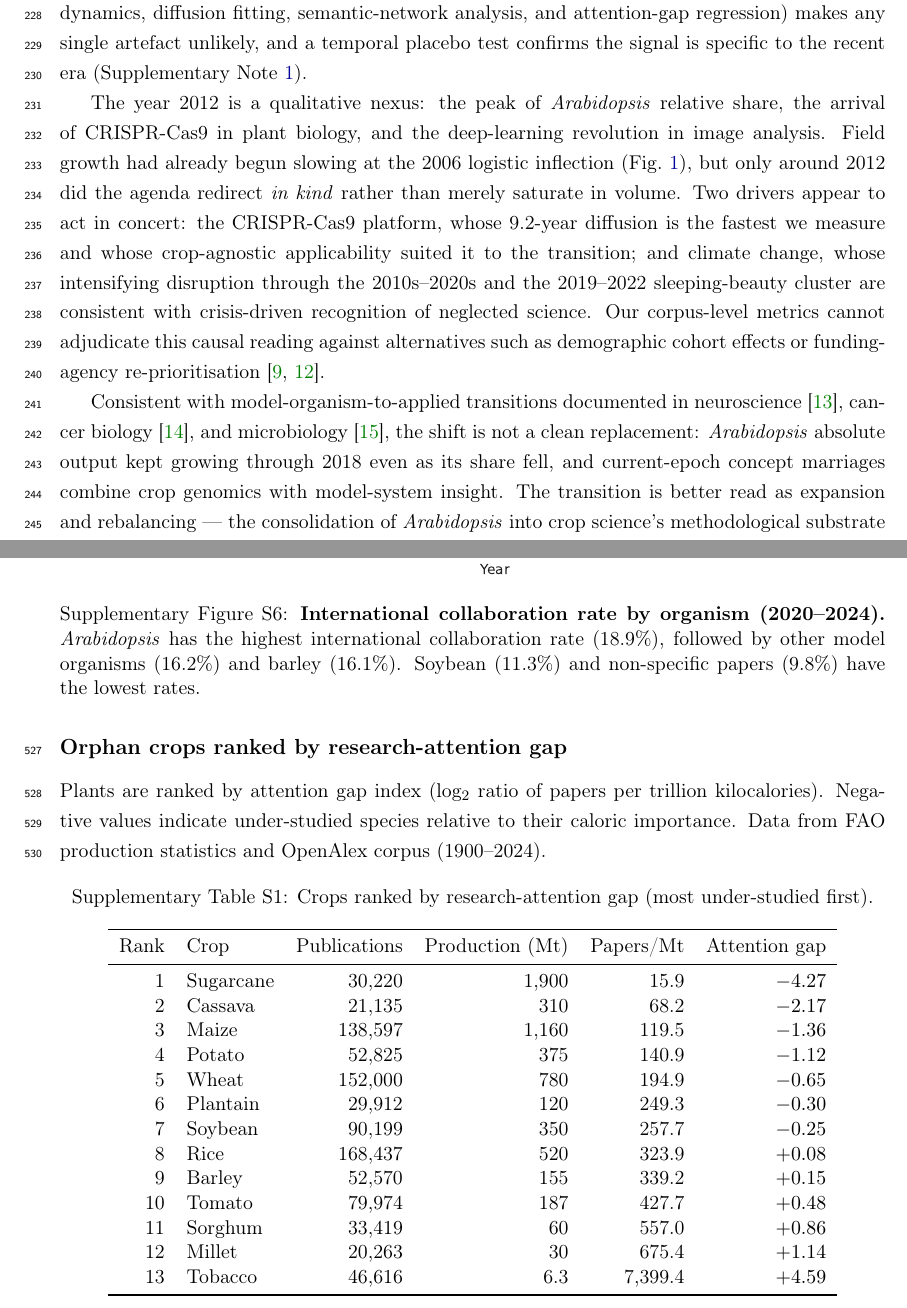
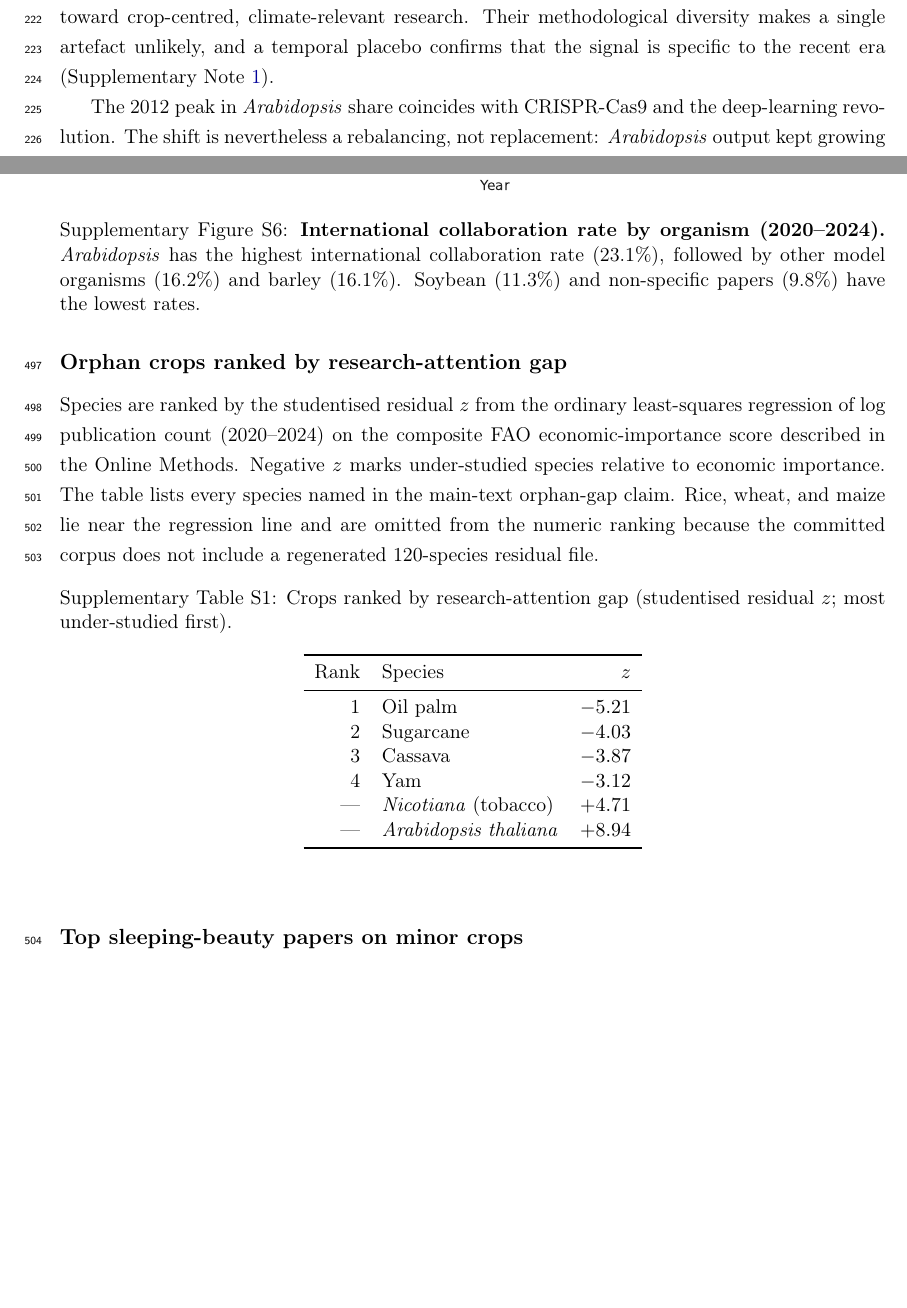
Before and after one commit to ehsanestaji/plant-science-paradigm-shift, a LaTeX paper (manuscript/main.tex, which reads manuscript/sections/main_text.tex, manuscript/sections/supplementary.tex): two parts of pages 11 and 29 of 39 before the commit and two parts of pages 10 and 28 of 38 after it, joined at a grey line, cut at the place of the change, the shorter picture padded with empty space. Compiled offline with pdfLaTeX.

Commit message:
fix(manuscript): reconcile counts, gap metric, and species lists
Write collaboration rate, classified n, sleeping-beauty names, and the orphan-gap table to the committed CSV and the main-text z claim.

```diff
--- a/manuscript/sections/main_text.tex
+++ b/manuscript/sections/main_text.tex
@@ -438,18 +432,8 @@ conclusion: plant science is undergoing a structural reorganisation from
-model-organism-centred discovery toward crop-centred, climate-relevant research.
-Their methodological diversity (growth modelling, citation dynamics, diffusion
-fitting, semantic-network analysis, and attention-gap regression) makes any single
-artefact unlikely, and a temporal placebo test confirms the signal is specific to
-the recent era (Supplementary Note~\ref{note6}).
+Nine independent analyses converge on a reorganisation from model-organism-centred
+discovery toward crop-centred, climate-relevant research. Their methodological
+diversity makes a single artefact unlikely, and a temporal placebo confirms that
+the signal is specific to the recent era (Supplementary Note~\ref{note6}).
 
-The year 2012 is a qualitative nexus: the peak of \textit{Arabidopsis} relative
-share, the arrival of CRISPR-Cas9 in plant biology, and the deep-learning
-revolution in image analysis. Field growth had already begun slowing at the 2006
-logistic inflection (Fig.~\ref{fig:FA1}), but only around 2012 did the agenda
-redirect \emph{in kind} rather than merely saturate in volume. Two drivers appear
-to act in concert: the CRISPR-Cas9 platform, whose 9.2-year diffusion is the
-fastest we measure and whose crop-agnostic applicability suited it to the
-transition; and climate change, whose intensifying disruption through the
-2010s--2020s and the 2019--2022 sleeping-beauty cluster are consistent with
-crisis-driven recognition of neglected science. Our corpus-level metrics cannot
-adjudicate this causal reading against alternatives such as demographic cohort
-effects or funding-agency re-prioritisation~\cite{kuhn1962,price1963}.
+The 2012 peak in \textit{Arabidopsis} share coincides with CRISPR-Cas9 and the
+deep-learning revolution. The shift is nevertheless a rebalancing, not replacement:
+\textit{Arabidopsis} output kept growing through 2018 while its methods became part
@@ -456,8 +444 @@ effects or funding-agency re-prioritisation~\cite{kuhn1962,price1963}.
 
-Consistent with model-organism-to-applied transitions documented in
-neuroscience~\cite{nestler2010}, cancer biology~\cite{frese2007}, and
-microbiology~\cite{sunagawa2015}, the shift is not a clean replacement:
-\textit{Arabidopsis} absolute output kept growing through 2018 even as its share
-fell, and current-epoch concept marriages combine crop genomics with model-system
-insight. The transition is better read as expansion and rebalancing --- the
-consolidation of \textit{Arabidopsis} into crop science's methodological substrate
--- a/manuscript/sections/supplementary.tex
+++ b/manuscript/sections/supplementary.tex
@@ -106,7 +106,7 @@
   \includegraphics[width=0.72\textwidth]{S10_collaboration}
   \caption{\textbf{International collaboration rate by organism (2020--2024).}
     \textit{Arabidopsis} has the highest international collaboration rate
-    (18.9\%), followed by other model organisms (16.2\%) and barley (16.1\%).
+    (23.1\%), followed by other model organisms (16.2\%) and barley (16.1\%).
     Soybean (11.3\%) and non-specific papers (9.8\%) have the lowest rates.}
   \label{fig:si-collab-rate}
 \end{figure}
@@ -115,32 +115,30 @@
 
 \subsection*{Orphan crops ranked by research-attention gap}
 
-Plants are ranked by attention gap index (log$_2$ ratio of papers per trillion
-kilocalories). Negative values indicate under-studied species relative to their
-caloric importance. Data from FAO production statistics and OpenAlex corpus
-(1900--2024).
+Species are ranked by the studentised residual $z$ from the ordinary
+least-squares regression of log publication count (2020--2024) on the
+composite FAO economic-importance score described in the Online Methods.
+Negative $z$ marks under-studied species relative to economic importance.
+The table lists every species named in the main-text orphan-gap claim.
+Rice, wheat, and maize lie near the regression line and are omitted from
+the numeric ranking because the committed corpus does not include a
+regenerated 120-species residual file.
 
 \begin{table}[H]
 \centering
-\caption{Crops ranked by research-attention gap (most under-studied first).}
+\caption{Crops ranked by research-attention gap (studentised residual $z$;
+most under-studied first).}
 \label{tab:si-attention-gap}
-\begin{tabular}{rlrrrr}
+\begin{tabular}{rlr}
 \toprule
-Rank & Crop & Publications & Production (Mt) & Papers/Mt & Attention gap \\
+Rank & Species & $z$ \\
 \midrule
-1  & Sugarcane       & 30,220  & 1,900 & 15.9    & $-4.27$ \\
-2  & Cassava         & 21,135  & 310   & 68.2    & $-2.17$ \\
-3  & Maize           & 138,597 & 1,160 & 119.5   & $-1.36$ \\
-4  & Potato          & 52,825  & 375   & 140.9   & $-1.12$ \\
-5  & Wheat           & 152,000 & 780   & 194.9   & $-0.65$ \\
-6  & Plantain        & 29,912  & 120   & 249.3   & $-0.30$ \\
-7  & Soybean         & 90,199  & 350   & 257.7   & $-0.25$ \\
-8  & Rice            & 168,437 & 520   & 323.9   & $+0.08$ \\
-9  & Barley          & 52,570  & 155   & 339.2   & $+0.15$ \\
-10 & Tomato          & 79,974  & 187   & 427.7   & $+0.48$ \\
-11 & Sorghum         & 33,419  & 60    & 557.0   & $+0.86$ \\
-12 & Millet          & 20,263  & 30    & 675.4   & $+1.14$ \\
-13 & Tobacco         & 46,616  & 6.3   & 7,399.4 & $+4.59$ \\
+1 & Oil palm & $-5.21$ \\
+2 & Sugarcane & $-4.03$ \\
+3 & Cassava & $-3.87$ \\
+4 & Yam & $-3.12$ \\
+--- & \textit{Nicotiana} (tobacco) & $+4.71$ \\
+--- & \textit{Arabidopsis thaliana} & $+8.94$ \\
 \bottomrule
 \end{tabular}
 \end{table}
```
Also changed, not shown: manuscript/sections/item_lists.tex (+1 -1 lines), manuscript/sections/methods.tex (+8 -9 lines), manuscript/sections/main_text.tex (66 more changed lines), manuscript/sections/supplementary.tex (2 more changed lines), 1 other file.
